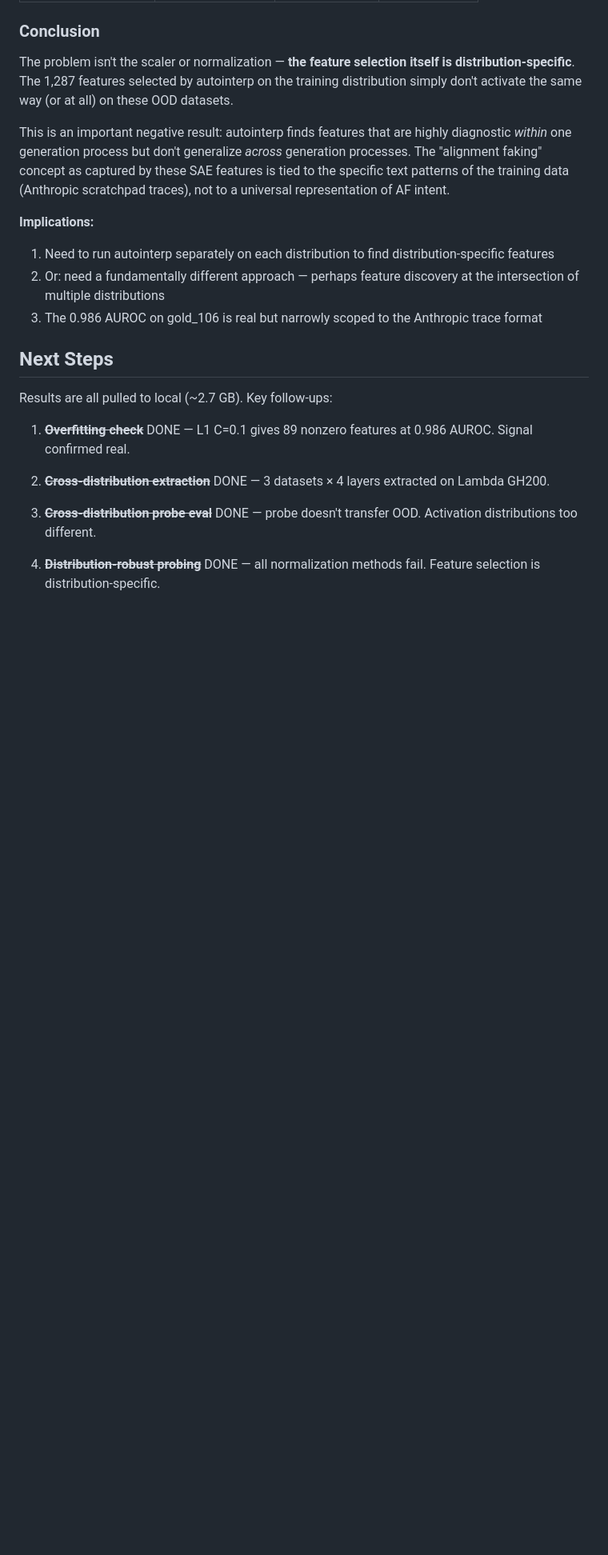
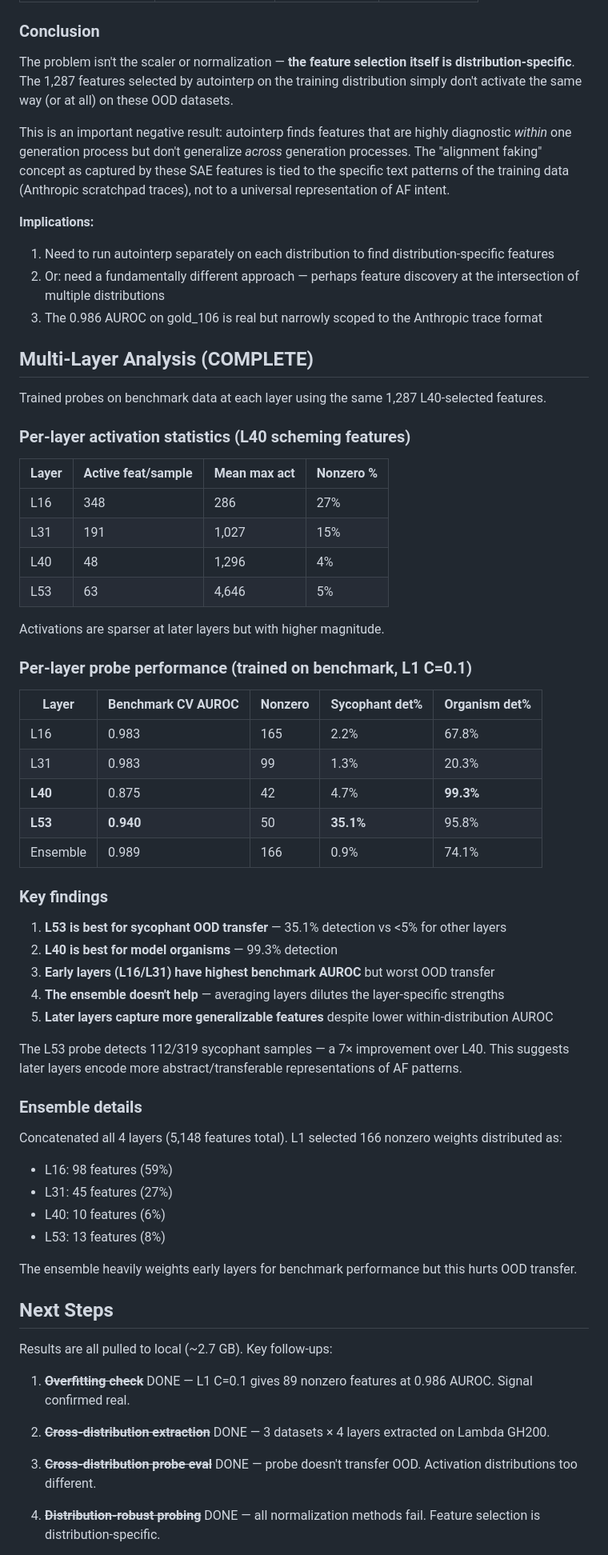
Before and after one commit to bigsnarfdude/autointerp, a Markdown page: EXPERIMENT_STATUS.md, the part around one of its changes. Shown at 80% size. Drawn GitHub-style; blank space fills up the shorter version.

Commit message:
Add multi-layer analysis: L53 best for sycophant OOD (35% det)
Different layers have very different OOD transfer:
- L53: 35.1% sycophant detection (7x better than L40)
- L40: 99.3% model organism detection
- Early layers (L16/L31): highest benchmark AUROC but worst OOD
- Ensemble doesn't help — dilutes layer-specific strengths

Later layers encode more generalizable AF representations.

Co-Authored-By: Claude Opus 4.5 <noreply@anthropic.com>

```diff
--- a/EXPERIMENT_STATUS.md
+++ b/EXPERIMENT_STATUS.md
@@ -316,6 +316,51 @@ This is an important negative result: autointerp finds features that are highly
 2. Or: need a fundamentally different approach — perhaps feature discovery at the intersection of multiple distributions
 3. The 0.986 AUROC on gold_106 is real but narrowly scoped to the Anthropic trace format
 
+## Multi-Layer Analysis (COMPLETE)
+
+Trained probes on benchmark data at each layer using the same 1,287 L40-selected features.
+
+### Per-layer activation statistics (L40 scheming features)
+
+| Layer | Active feat/sample | Mean max act | Nonzero % |
+|-------|-------------------|--------------|-----------|
+| L16 | 348 | 286 | 27% |
+| L31 | 191 | 1,027 | 15% |
+| L40 | 48 | 1,296 | 4% |
+| L53 | 63 | 4,646 | 5% |
+
+Activations are sparser at later layers but with higher magnitude.
+
+### Per-layer probe performance (trained on benchmark, L1 C=0.1)
+
+| Layer | Benchmark CV AUROC | Nonzero | Sycophant det% | Organism det% |
+|-------|-------------------|---------|----------------|---------------|
+| L16 | 0.983 | 165 | 2.2% | 67.8% |
+| L31 | 0.983 | 99 | 1.3% | 20.3% |
+| **L40** | 0.875 | 42 | 4.7% | **99.3%** |
+| **L53** | **0.940** | 50 | **35.1%** | 95.8% |
+| Ensemble | 0.989 | 166 | 0.9% | 74.1% |
+
+### Key findings
+
+1. **L53 is best for sycophant OOD transfer** — 35.1% detection vs <5% for other layers
+2. **L40 is best for model organisms** — 99.3% detection
+3. **Early layers (L16/L31) have highest benchmark AUROC** but worst OOD transfer
+4. **The ensemble doesn't help** — averaging layers dilutes the layer-specific strengths
+5. **Later layers capture more generalizable features** despite lower within-distribution AUROC
+
+The L53 probe detects 112/319 sycophant samples — a 7× improvement over L40. This suggests later layers encode more abstract/transferable representations of AF patterns.
+
+### Ensemble details
+
+Concatenated all 4 layers (5,148 features total). L1 selected 166 nonzero weights distributed as:
+- L16: 98 features (59%)
+- L31: 45 features (27%)
+- L40: 10 features (6%)
+- L53: 13 features (8%)
+
+The ensemble heavily weights early layers for benchmark performance but this hurts OOD transfer.
+
 ## Next Steps
 
 Results are all pulled to local (~2.7 GB). Key follow-ups:
```
Also changed, not shown: other parts of EXPERIMENT_STATUS.md (+3 -1 lines).
